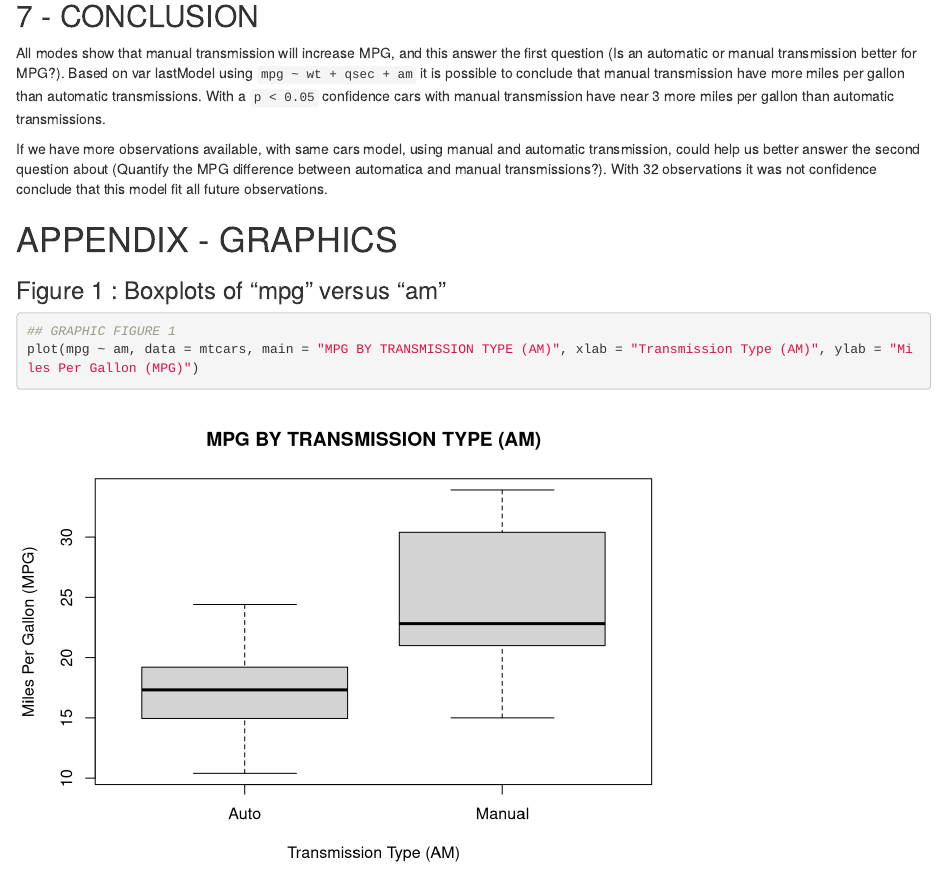
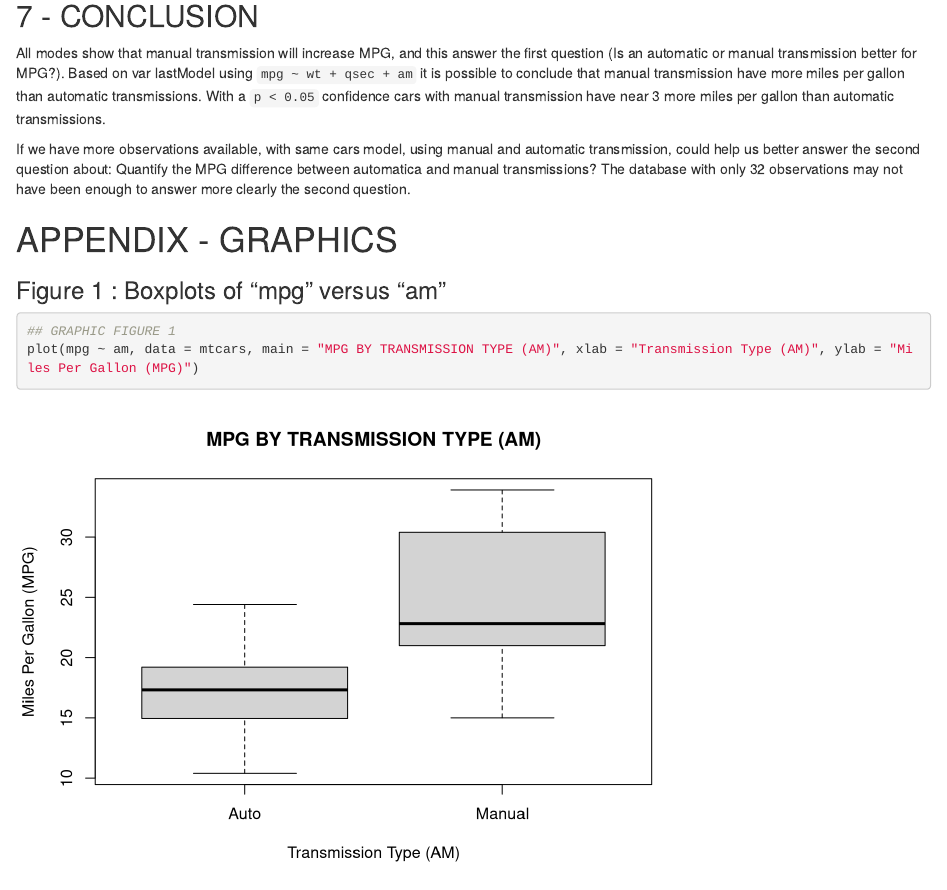
Before and after one commit to AmineAgrane/coursera-regression-model-project, an R Markdown document (RegresionModelProject.Rmd): the page in a window 1100 px wide, from 4750 px down. Rendered offline with R 4.5, knitr and Pandoc, with nearby package versions; drawn as R Markdown's standard HTML page in place of the format the file asks for.

Commit message:
Update 04
Update 04

```diff
--- a/RegresionModelProject.Rmd
+++ b/RegresionModelProject.Rmd
@@ -151,7 +151,7 @@ The Normal Q-Q plot (GRAPHIC FIGURE 3 AT APPENDIX) show that residuals are norma
 
 All modes show that manual transmission will increase MPG, and this answer the first question (Is an automatic or manual transmission better for MPG?). Based on var lastModel using `mpg ~ wt + qsec + am` it is possible to conclude that manual transmission have more miles per gallon than automatic transmissions. With a `p < 0.05` confidence cars with manual transmission have near 3 more miles per gallon than automatic transmissions.
 
-If we have more observations available, with same cars model, using manual and automatic transmission, could help us better answer the second question about (Quantify the MPG difference between automatica and manual transmissions?). With 32 observations it was not confidence conclude that this model fit all future observations.
+If we have more observations available, with same cars model, using manual and automatic transmission, could help us better answer the second question about: Quantify the MPG difference between automatica and manual transmissions? The database with only 32 observations may not have been enough to answer more clearly the second question.
 
 # APPENDIX - GRAPHICS
 
```
Also changed, not shown: RegresionModelProject.html, RegresionModelProject.pdf.
